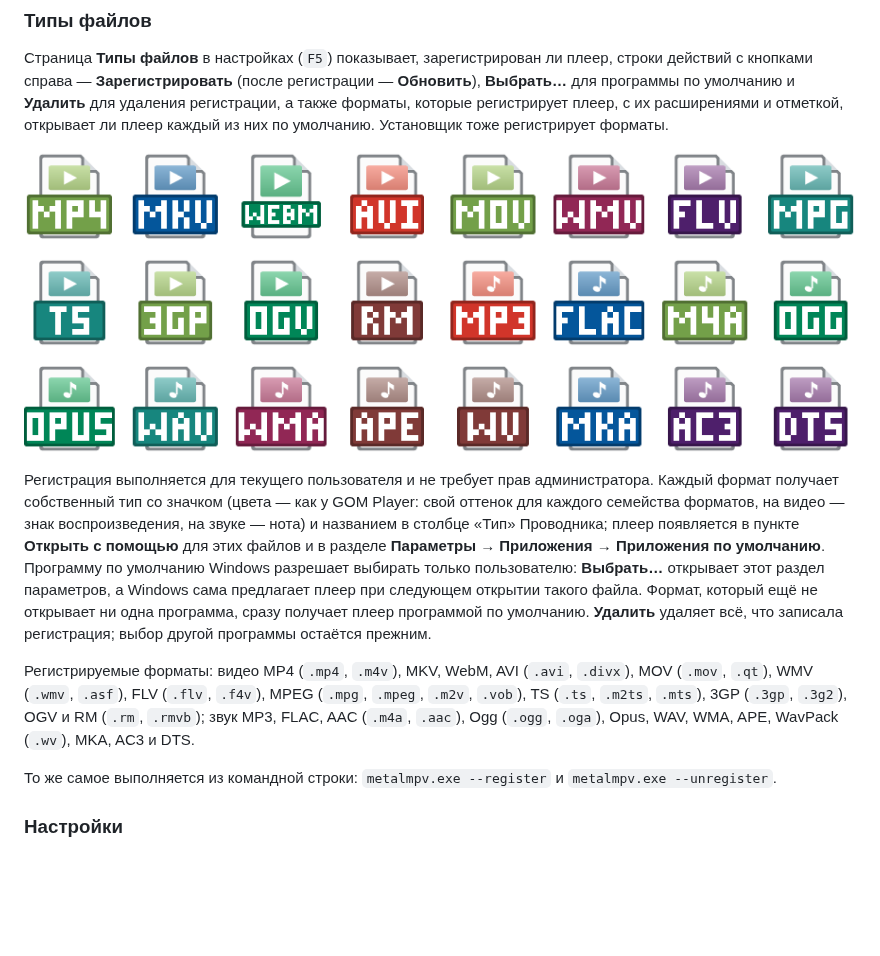
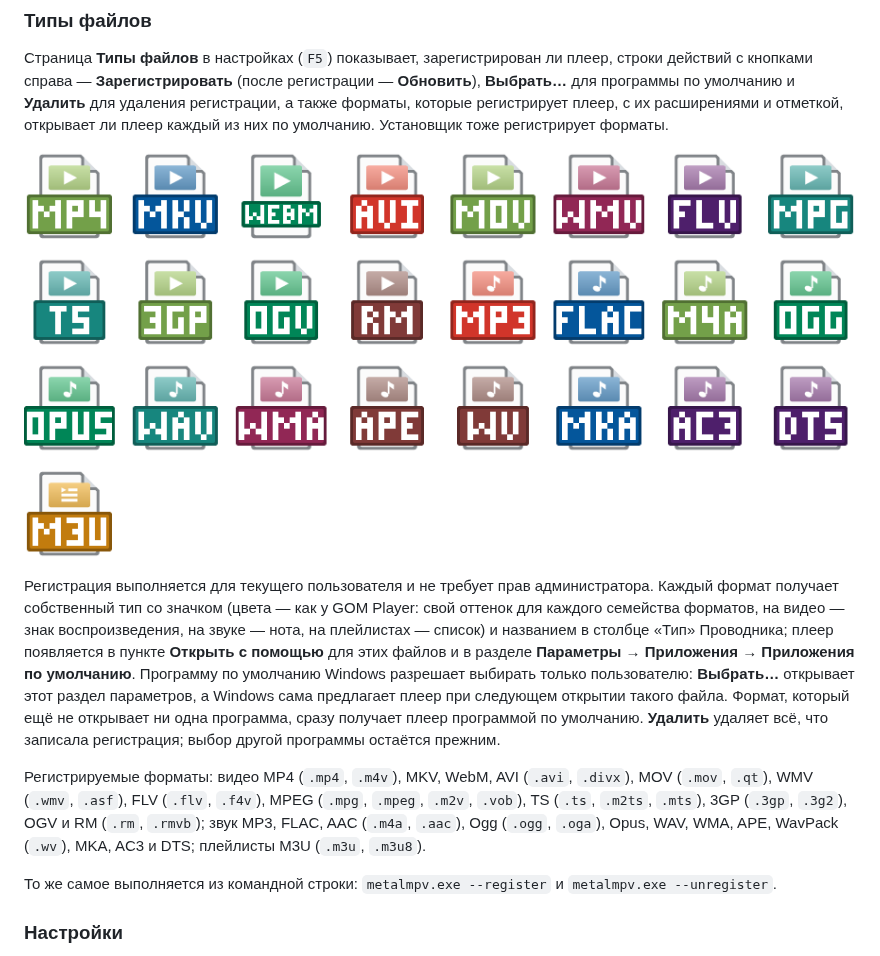
Before and after one commit to Fan4Metal/metalmpv, a Markdown page: README.ru.md, the part around the change. Rendered like a GitHub page; pictures changed too: images/file_types.png; blank space fills up the shorter version.

```diff
--- a/README.ru.md
+++ b/README.ru.md
@@ -95,9 +95,9 @@ MetalMPV — видеоплеер для Windows с классической к
 
 ![Значки зарегистрированных типов файлов](images/file_types.png)
 
-Регистрация выполняется для текущего пользователя и не требует прав администратора. Каждый формат получает собственный тип со значком (цвета — как у GOM Player: свой оттенок для каждого семейства форматов, на видео — знак воспроизведения, на звуке — нота) и названием в столбце «Тип» Проводника; плеер появляется в пункте **Открыть с помощью** для этих файлов и в разделе **Параметры → Приложения → Приложения по умолчанию**. Программу по умолчанию Windows разрешает выбирать только пользователю: **Выбрать…** открывает этот раздел параметров, а Windows сама предлагает плеер при следующем открытии такого файла. Формат, который ещё не открывает ни одна программа, сразу получает плеер программой по умолчанию. **Удалить** удаляет всё, что записала регистрация; выбор другой программы остаётся прежним.
+Регистрация выполняется для текущего пользователя и не требует прав администратора. Каждый формат получает собственный тип со значком (цвета — как у GOM Player: свой оттенок для каждого семейства форматов, на видео — знак воспроизведения, на звуке — нота, на плейлистах — список) и названием в столбце «Тип» Проводника; плеер появляется в пункте **Открыть с помощью** для этих файлов и в разделе **Параметры → Приложения → Приложения по умолчанию**. Программу по умолчанию Windows разрешает выбирать только пользователю: **Выбрать…** открывает этот раздел параметров, а Windows сама предлагает плеер при следующем открытии такого файла. Формат, который ещё не открывает ни одна программа, сразу получает плеер программой по умолчанию. **Удалить** удаляет всё, что записала регистрация; выбор другой программы остаётся прежним.
 
-Регистрируемые форматы: видео MP4 (`.mp4`, `.m4v`), MKV, WebM, AVI (`.avi`, `.divx`), MOV (`.mov`, `.qt`), WMV (`.wmv`, `.asf`), FLV (`.flv`, `.f4v`), MPEG (`.mpg`, `.mpeg`, `.m2v`, `.vob`), TS (`.ts`, `.m2ts`, `.mts`), 3GP (`.3gp`, `.3g2`), OGV и RM (`.rm`, `.rmvb`); звук MP3, FLAC, AAC (`.m4a`, `.aac`), Ogg (`.ogg`, `.oga`), Opus, WAV, WMA, APE, WavPack (`.wv`), MKA, AC3 и DTS.
+Регистрируемые форматы: видео MP4 (`.mp4`, `.m4v`), MKV, WebM, AVI (`.avi`, `.divx`), MOV (`.mov`, `.qt`), WMV (`.wmv`, `.asf`), FLV (`.flv`, `.f4v`), MPEG (`.mpg`, `.mpeg`, `.m2v`, `.vob`), TS (`.ts`, `.m2ts`, `.mts`), 3GP (`.3gp`, `.3g2`), OGV и RM (`.rm`, `.rmvb`); звук MP3, FLAC, AAC (`.m4a`, `.aac`), Ogg (`.ogg`, `.oga`), Opus, WAV, WMA, APE, WavPack (`.wv`), MKA, AC3 и DTS; плейлисты M3U (`.m3u`, `.m3u8`).
 
 То же самое выполняется из командной строки: `metalmpv.exe --register` и `metalmpv.exe --unregister`.
 
```
Also changed, not shown: CLAUDE.md (+1 -1 lines), README.md (+2 -2 lines), 3 other files.
